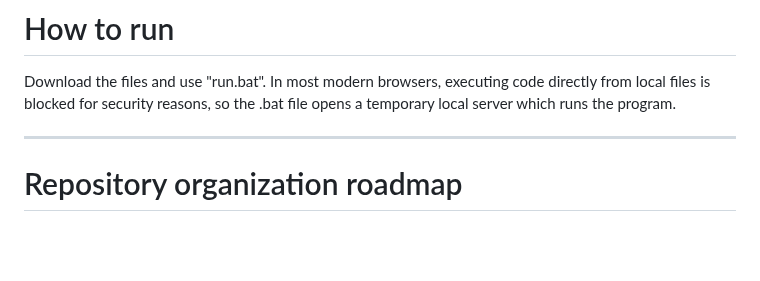
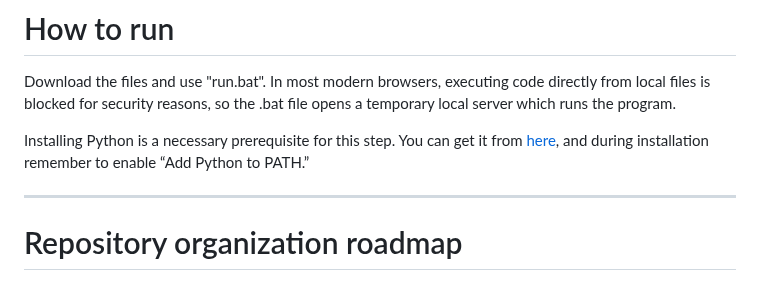
Before and after one commit to Nelitarnia/Vibelister, a Markdown page: README.md, the part around the change. GitHub-like rendering; blank space fills up the shorter version.

Commit message:
Update README.md
add mention of Python

```diff
--- a/README.md
+++ b/README.md
@@ -15,6 +15,8 @@ Keeping track of how these states change is sometimes a major part of video game
 # How to run
 
 Download the files and use "run.bat". In most modern browsers, executing code directly from local files is blocked for security reasons, so the .bat file opens a temporary local server which runs the program.
+
+Installing Python is a necessary prerequisite for this step. You can get it from [here](https://www.python.org/downloads/), and during installation remember to enable “Add Python to PATH.”
 
 ---
 
```
